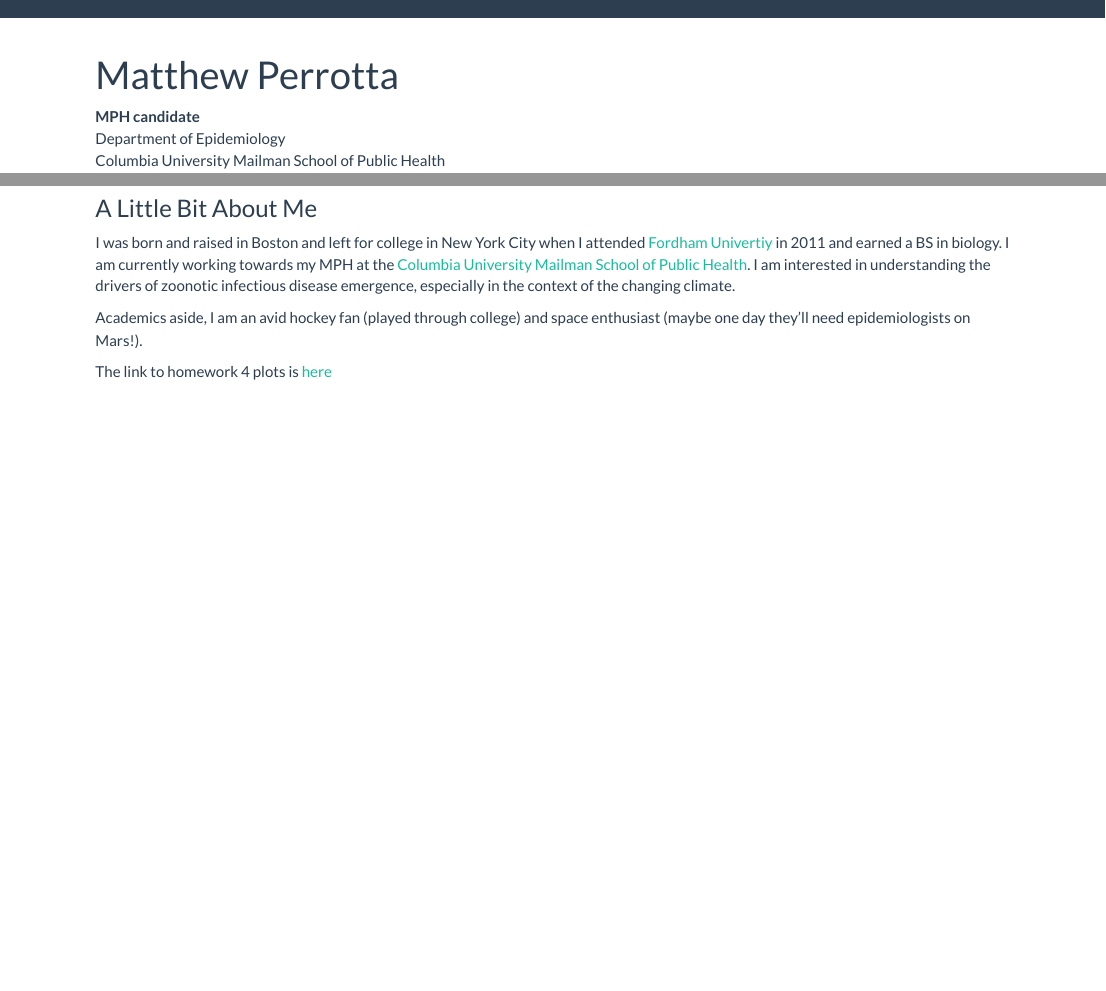
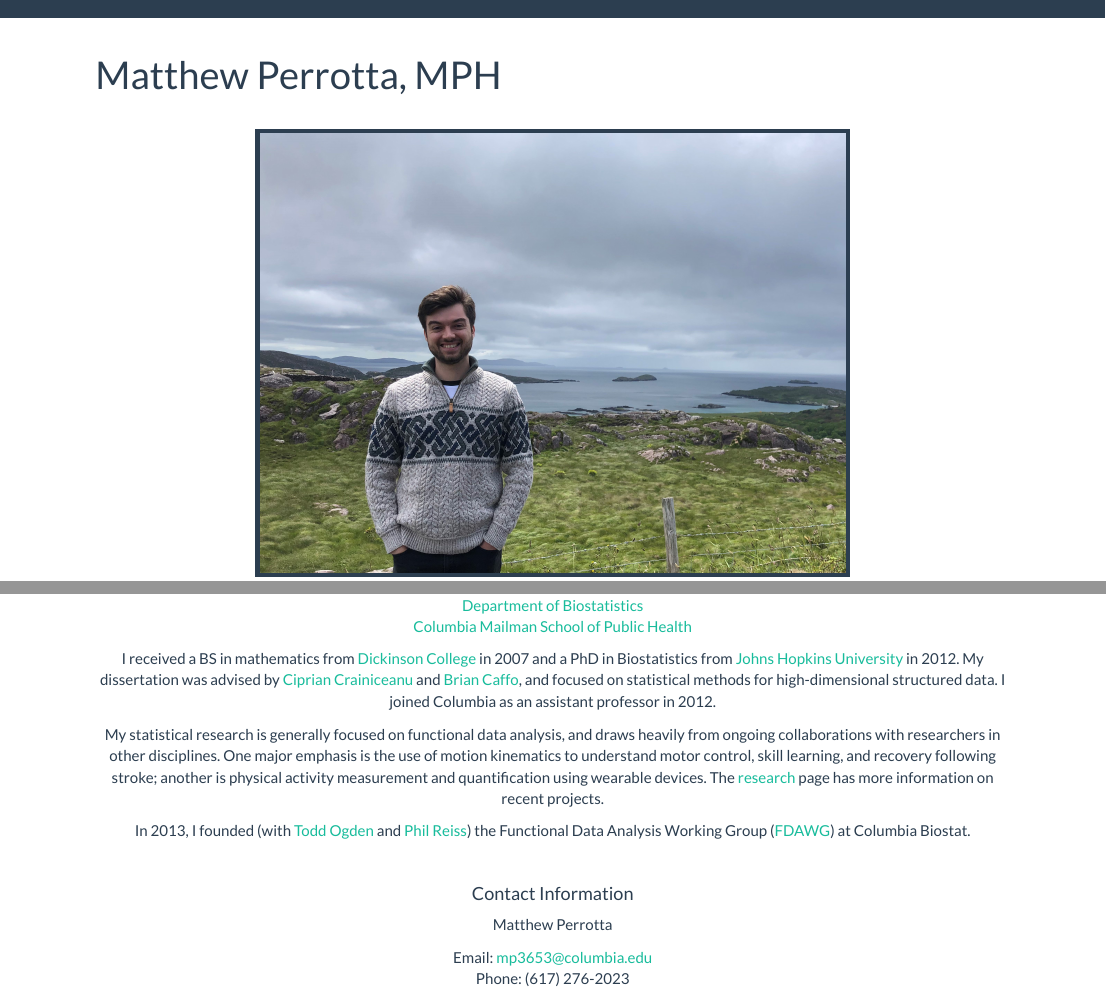
Before and after one commit to mattperrotta/mattperrotta.github.io, an R Markdown document (index.Rmd): the page in a window 1100 px wide, from its top, and a second part further down, joined at a grey line. Rendered offline with R 4.5, knitr and Pandoc, with nearby package versions; a font, style sheet, LaTeX package, included part or bibliography that could not be used is replaced or left out.

Commit message:
website update

```diff
--- a/index.Rmd
+++ b/index.Rmd
@@ -1,19 +1,33 @@
 ---
-title: "Matthew Perrotta"
+title: "Matthew Perrotta, MPH"
 ---
 
-MPH candidate
-:   Department of Epidemiology
-:   Columbia University Mailman School of Public Health
+<center>
+
+<link rel="stylesheet" href="styles.css" type="text/css">
+<link rel="stylesheet" href="academicons/css/academicons.min.css"/>
+<link rel="apple-touch-icon" href="/images/JG_transparent.png" >
+
+<center>
+<br><img src="images/ireland_sweater.jpg" alt="matt" style="width:65%; border:5px solid"><br>
 
 
-<img src="images/Headshot_Matthew_Perrotta.png" style="width:50%">
+#### About
 
+[Department of Biostatistics](http://www.mailman.columbia.edu/academic-departments/biostatistics)
+[Columbia Mailman School of Public Health](http://www.mailman.columbia.edu/)
 
-### A Little Bit About Me
+I received a BS in mathematics from [Dickinson College](http://www.dickinson.edu) in 2007 and a PhD in Biostatistics from [Johns Hopkins University](http://www.jhsph.edu/departments/biostatistics/) in 2012. My dissertation was advised by [Ciprian Crainiceanu](http://www.biostat.jhsph.edu/~ccrainic/) and [Brian Caffo](https://sites.google.com/view/bcaffo/home), and focused on statistical methods for high-dimensional structured data. I joined Columbia as an assistant professor in 2012.
 
-I was born and raised in Boston and left for college in New York City when I attended [Fordham Univertiy](https://www.fordham.edu/) in 2011 and earned a BS in biology. I am currently working towards my MPH at the [Columbia University Mailman School of Public Health](https://www.mailman.columbia.edu/). I am interested in understanding the drivers of zoonotic infectious disease emergence, especially in the context of the changing climate.
+My statistical research is generally focused on functional data analysis, and draws heavily from ongoing collaborations with researchers in other disciplines. One major emphasis is the use of motion kinematics to understand motor control, skill learning, and recovery following stroke; another is physical activity measurement and quantification using wearable devices. The [research](research.html) page has more information on recent projects.
 
-Academics aside, I am an avid hockey fan (played through college) and space enthusiast (maybe one day they'll need epidemiologists on Mars!).
+In 2013, I founded (with [Todd Ogden](https://www.mailman.columbia.edu/people/our-faculty/to166) and [Phil Reiss](https://works.bepress.com/phil_reiss/)) the Functional Data Analysis Working Group ([FDAWG](https://www.mailman.columbia.edu/research/functional-data-analysis-working-group)) at Columbia Biostat.
 
-The link to homework 4 plots is [here](p8105_hw4_mp3653.html)
+<br>
+
+#### Contact Information
+
+Matthew Perrotta
+
+Email: [mp3653@columbia.edu](mailto:mp3653@columbia.edu)
+Phone: (617) 276-2023
```
Also changed, not shown: images/columbia_grad.jpg (added), images/headshot.PNG (renamed from images/Headshot_Matthew_Perrotta.PNG), images/headshot_brick.JPG (added), images/headshot_brick_small.jpg (added), images/ireland_sweater.jpg (added), index.html, 3 other files.
